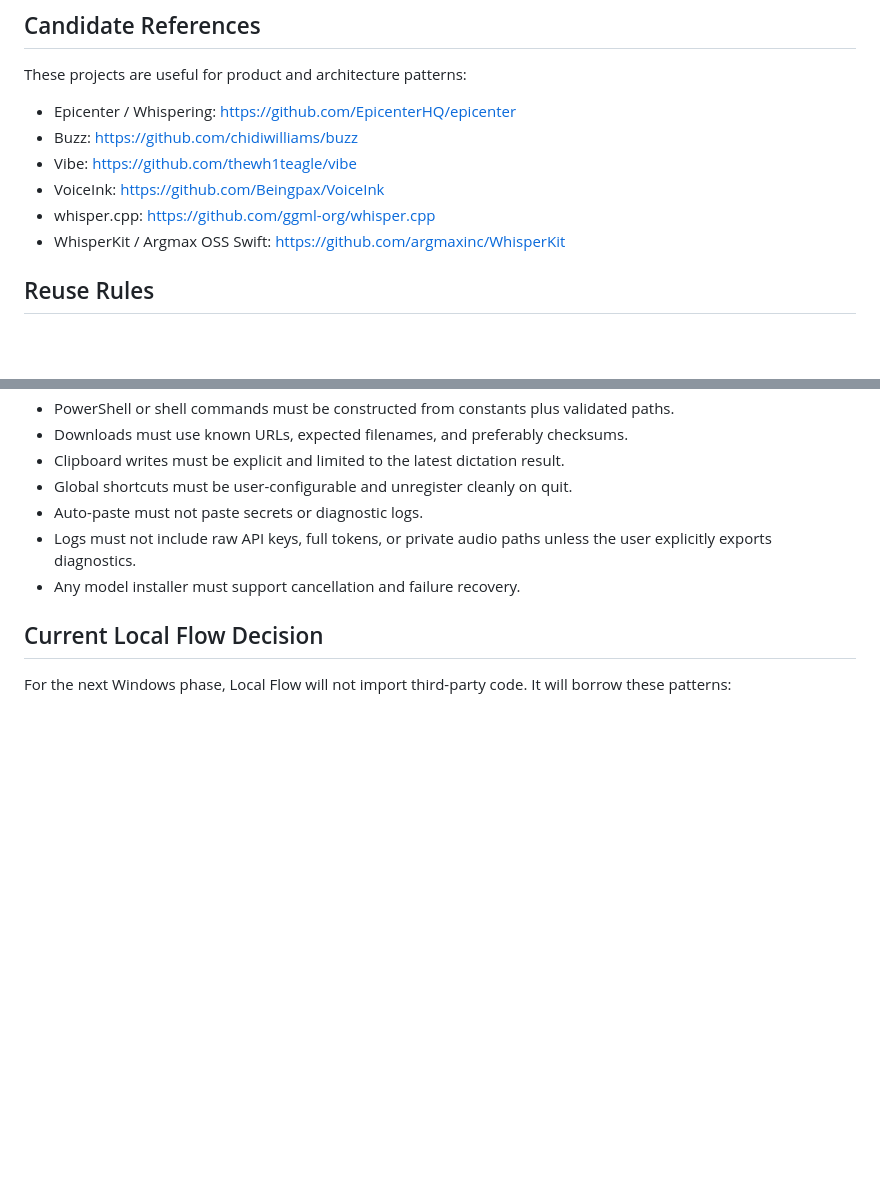
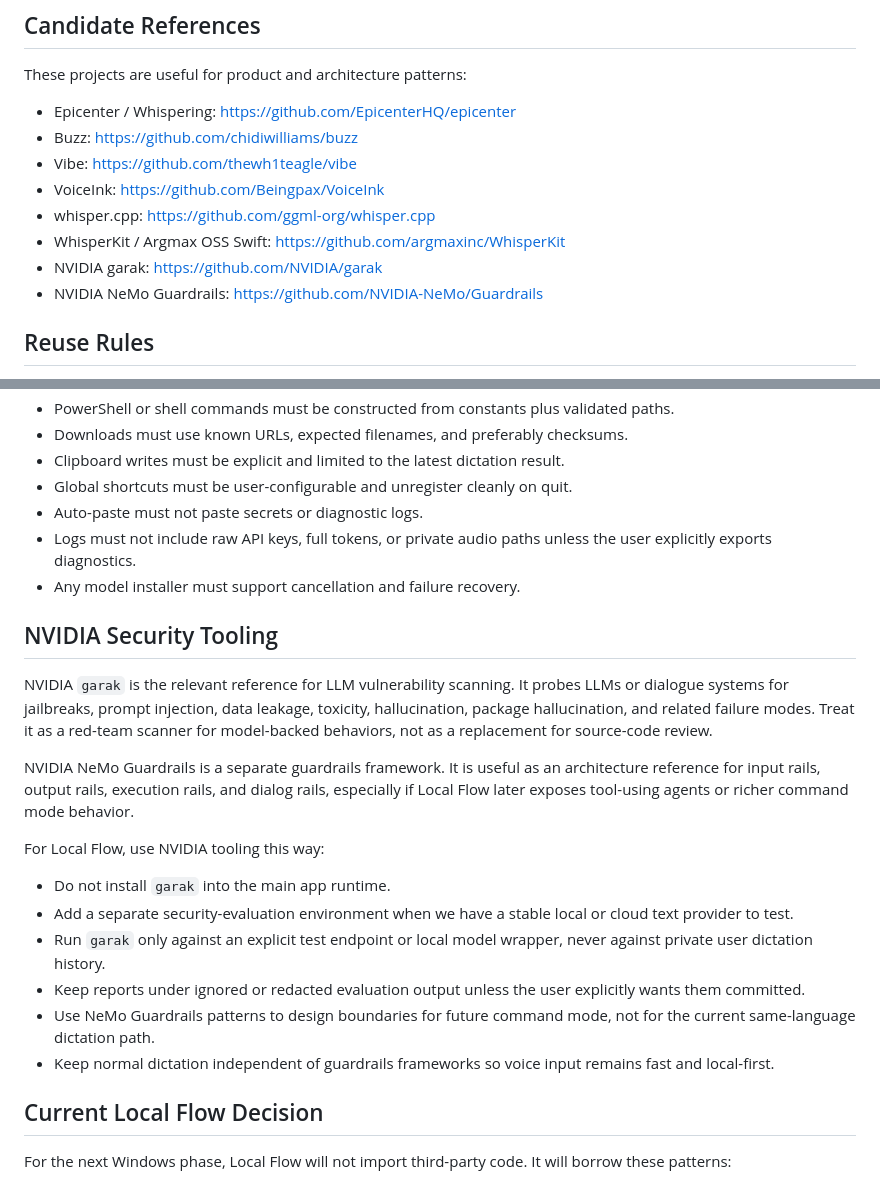
Before and after one commit to 2378927008/Sisyphus, a Markdown page: docs/research/2026-06-27-third-party-skill-security-review.md, 2 parts joined by grey strips. Rendered like a GitHub page; blank space fills up the shorter version.

Commit message:
docs: add NVIDIA garak security evaluation

```diff
--- a/docs/research/2026-06-27-third-party-skill-security-review.md
+++ b/docs/research/2026-06-27-third-party-skill-security-review.md
@@ -14,6 +14,8 @@ These projects are useful for product and architecture patterns:
 - VoiceInk: https://github.com/Beingpax/VoiceInk
 - whisper.cpp: https://github.com/ggml-org/whisper.cpp
 - WhisperKit / Argmax OSS Swift: https://github.com/argmaxinc/WhisperKit
+- NVIDIA garak: https://github.com/NVIDIA/garak
+- NVIDIA NeMo Guardrails: https://github.com/NVIDIA-NeMo/Guardrails
 
 ## Reuse Rules
 
@@ -71,6 +73,21 @@ For code borrowed into Local Flow:
 - Logs must not include raw API keys, full tokens, or private audio paths unless the user explicitly exports diagnostics.
 - Any model installer must support cancellation and failure recovery.
 
+## NVIDIA Security Tooling
+
+NVIDIA `garak` is the relevant reference for LLM vulnerability scanning. It probes LLMs or dialogue systems for jailbreaks, prompt injection, data leakage, toxicity, hallucination, package hallucination, and related failure modes. Treat it as a red-team scanner for model-backed behaviors, not as a replacement for source-code review.
+
+NVIDIA NeMo Guardrails is a separate guardrails framework. It is useful as an architecture reference for input rails, output rails, execution rails, and dialog rails, especially if Local Flow later exposes tool-using agents or richer command mode behavior.
+
+For Local Flow, use NVIDIA tooling this way:
+
+- Do not install `garak` into the main app runtime.
+- Add a separate security-evaluation environment when we have a stable local or cloud text provider to test.
+- Run `garak` only against an explicit test endpoint or local model wrapper, never against private user dictation history.
+- Keep reports under ignored or redacted evaluation output unless the user explicitly wants them committed.
+- Use NeMo Guardrails patterns to design boundaries for future command mode, not for the current same-language dictation path.
+- Keep normal dictation independent of guardrails frameworks so voice input remains fast and local-first.
+
 ## Current Local Flow Decision
 
 For the next Windows phase, Local Flow will not import third-party code. It will borrow these patterns:
```
Also changed, not shown: 1 other file.
